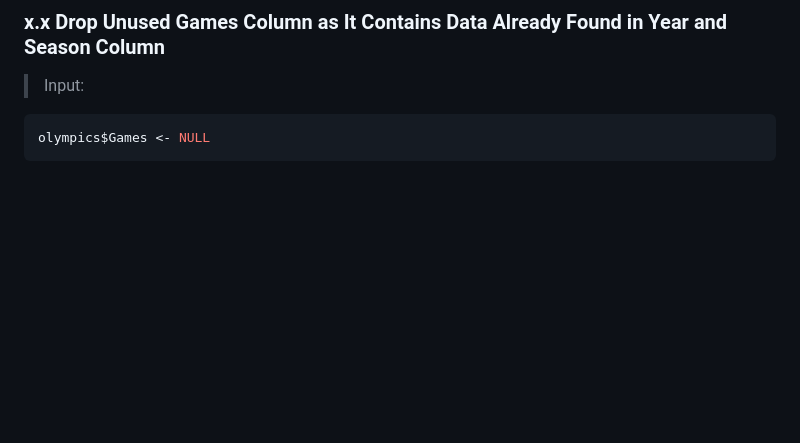
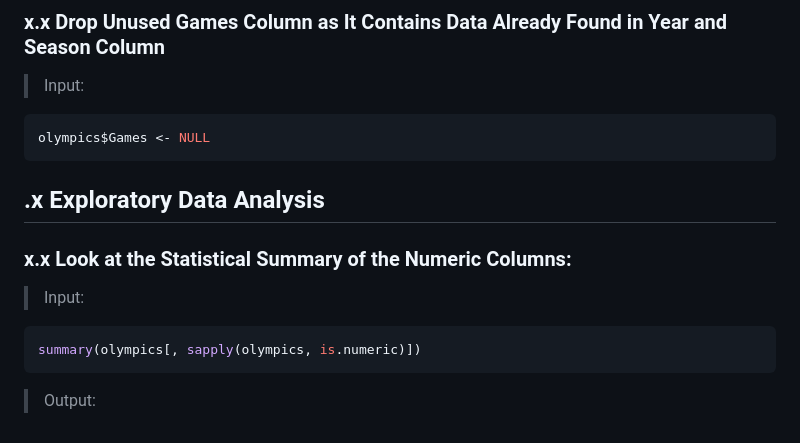
Before and after one commit to lizzybit/Olympics, a Markdown page: README.md, the part around the change. Rendered like a GitHub page; blank space fills up the shorter version.

````diff
--- a/README.md
+++ b/README.md
@@ -154,3 +154,12 @@ colSums(is.na(olympics))
 ``` R
 olympics$Games <- NULL
 ```
+
+
+## .x Exploratory Data Analysis
+### x.x Look at the Statistical Summary of the Numeric Columns:
+> Input:
+``` R
+summary(olympics[, sapply(olympics, is.numeric)])
+```
+>Output:
````
